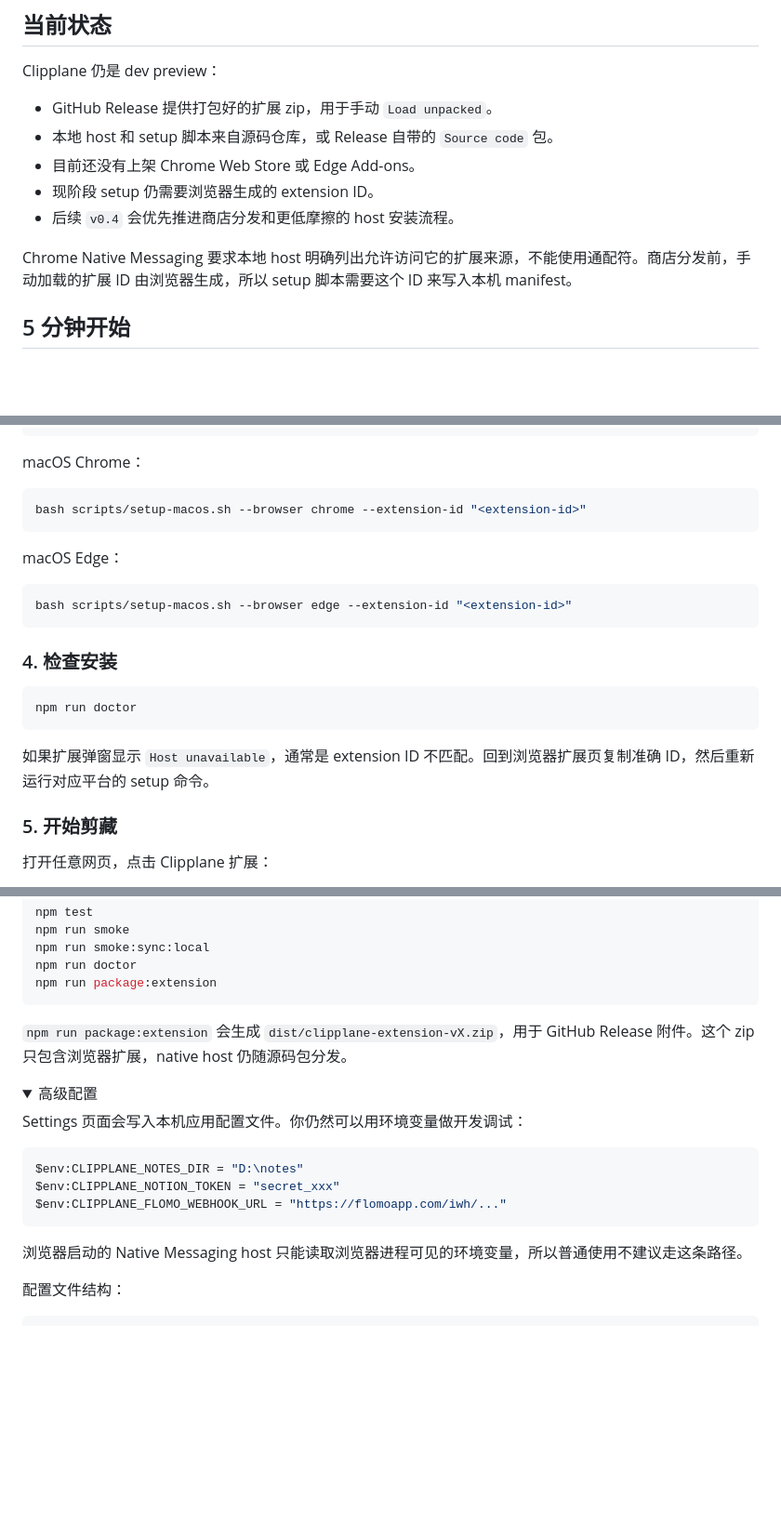
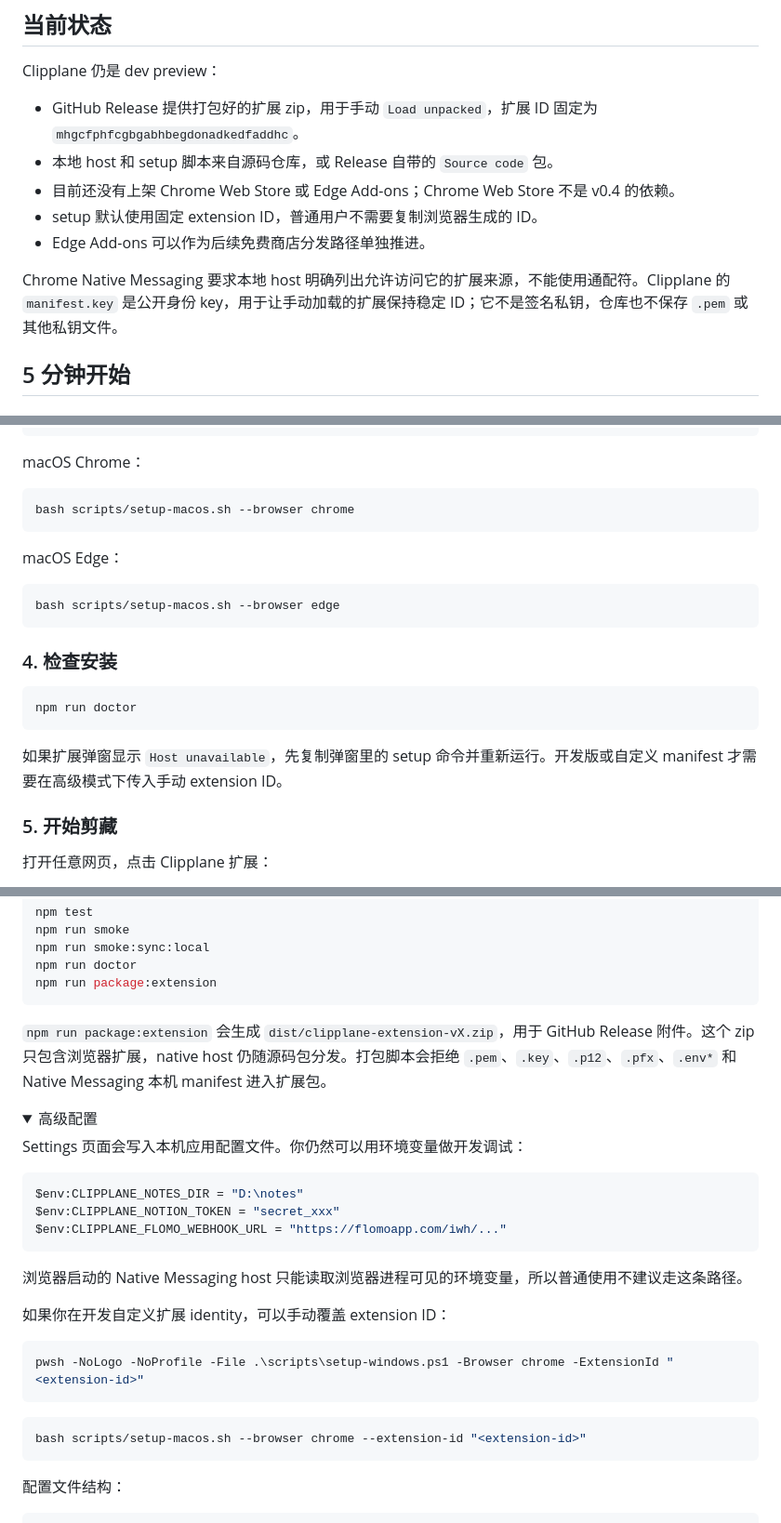
Before and after one commit to KKenny0/Clipplane, a Markdown page: README.md, 3 parts joined by grey strips. Shown at 93% size. Rendered like a GitHub page; folded sections open; blank space fills up the shorter version.

````diff
--- a/README.md
+++ b/README.md
@@ -18,13 +18,13 @@ Clipplane 由浏览器扩展和本地 Native Messaging host 组成。扩展负
 
 Clipplane 仍是 dev preview：
 
-- GitHub Release 提供打包好的扩展 zip，用于手动 `Load unpacked`。
+- GitHub Release 提供打包好的扩展 zip，用于手动 `Load unpacked`，扩展 ID 固定为 `mhgcfphfcgbgabhbegdonadkedfaddhc`。
 - 本地 host 和 setup 脚本来自源码仓库，或 Release 自带的 `Source code` 包。
-- 目前还没有上架 Chrome Web Store 或 Edge Add-ons。
-- 现阶段 setup 仍需要浏览器生成的 extension ID。
-- 后续 `v0.4` 会优先推进商店分发和更低摩擦的 host 安装流程。
+- 目前还没有上架 Chrome Web Store 或 Edge Add-ons；Chrome Web Store 不是 v0.4 的依赖。
+- setup 默认使用固定 extension ID，普通用户不需要复制浏览器生成的 ID。
+- Edge Add-ons 可以作为后续免费商店分发路径单独推进。
 
-Chrome Native Messaging 要求本地 host 明确列出允许访问它的扩展来源，不能使用通配符。商店分发前，手动加载的扩展 ID 由浏览器生成，所以 setup 脚本需要这个 ID 来写入本机 manifest。
+Chrome Native Messaging 要求本地 host 明确列出允许访问它的扩展来源，不能使用通配符。Clipplane 的 `manifest.key` 是公开身份 key，用于让手动加载的扩展保持稳定 ID；它不是签名私钥，仓库也不保存 `.pem` 或其他私钥文件。
 
 ## 5 分钟开始
 
@@ -69,13 +69,13 @@ pwsh -NoLogo -NoProfile -File .\scripts\setup-windows.ps1 -Browser edge -Extensi
 macOS Chrome：
 
 ```bash
-bash scripts/setup-macos.sh --browser chrome --extension-id "<extension-id>"
+bash scripts/setup-macos.sh --browser chrome
 ```
 
 macOS Edge：
 
 ```bash
-bash scripts/setup-macos.sh --browser edge --extension-id "<extension-id>"
+bash scripts/setup-macos.sh --browser edge
 ```
 
 ### 4. 检查安装
@@ -84,7 +84,7 @@ bash scripts/setup-macos.sh --browser edge --extension-id "<extension-id>"
 npm run doctor
 ```
 
-如果扩展弹窗显示 `Host unavailable`，通常是 extension ID 不匹配。回到浏览器扩展页复制准确 ID，然后重新运行对应平台的 setup 命令。
+如果扩展弹窗显示 `Host unavailable`，先复制弹窗里的 setup 命令并重新运行。开发版或自定义 manifest 才需要在高级模式下传入手动 extension ID。
 
 ### 5. 开始剪藏
 
@@ -189,7 +189,7 @@ npm run doctor
 npm run package:extension
 ```
 
-`npm run package:extension` 会生成 `dist/clipplane-extension-vX.zip`，用于 GitHub Release 附件。这个 zip 只包含浏览器扩展，native host 仍随源码包分发。
+`npm run package:extension` 会生成 `dist/clipplane-extension-vX.zip`，用于 GitHub Release 附件。这个 zip 只包含浏览器扩展，native host 仍随源码包分发。打包脚本会拒绝 `.pem`、`.key`、`.p12`、`.pfx`、`.env*` 和 Native Messaging 本机 manifest 进入扩展包。
 
 <details>
 <summary>高级配置</summary>
@@ -203,6 +203,16 @@ $env:CLIPPLANE_FLOMO_WEBHOOK_URL = "https://flomoapp.com/iwh/..."
 ```
 
 浏览器启动的 Native Messaging host 只能读取浏览器进程可见的环境变量，所以普通使用不建议走这条路径。
+
+如果你在开发自定义扩展 identity，可以手动覆盖 extension ID：
+
+```powershell
+pwsh -NoLogo -NoProfile -File .\scripts\setup-windows.ps1 -Browser chrome -ExtensionId "<extension-id>"
+```
+
+```bash
+bash scripts/setup-macos.sh --browser chrome --extension-id "<extension-id>"
+```
 
 配置文件结构：
 
````
Also changed, not shown: other parts of README.md (+5 -5 lines), HANDOFF.md (added, +266 -0 lines), README.en.md (+24 -14 lines).
